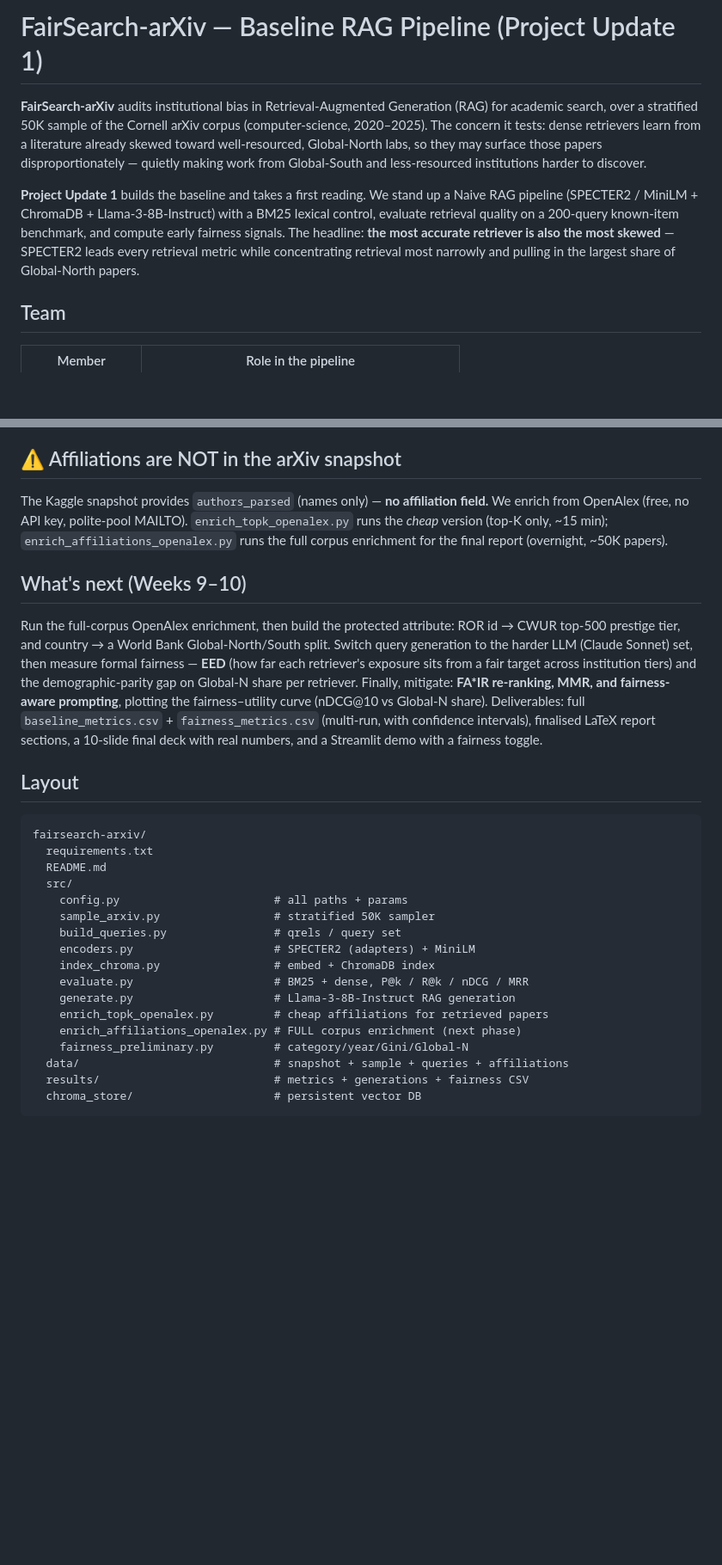
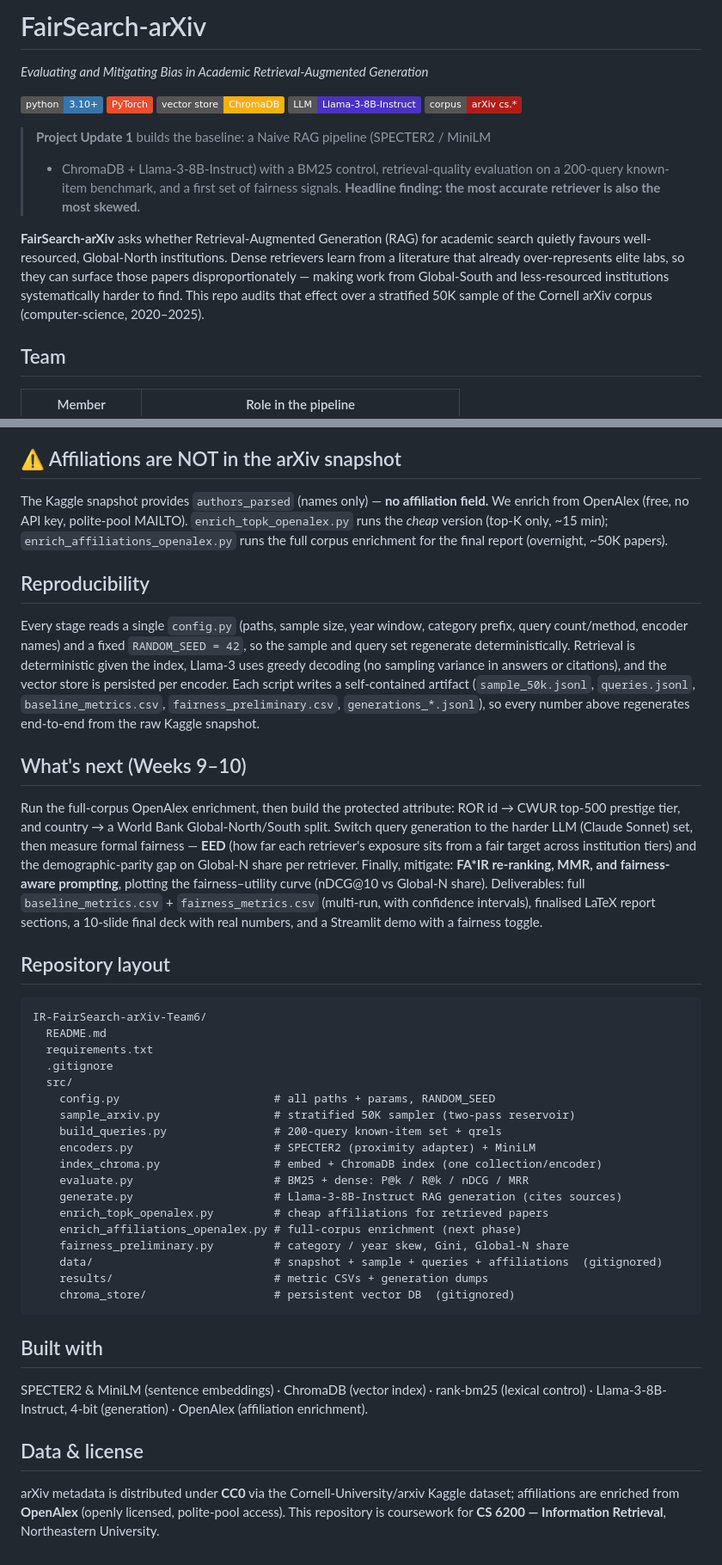
Before and after one commit to PratyushTyagi/IR-FairSearch-arXiv-Team6, a Markdown page: README.md, 2 parts joined by grey strips. Shown at 86% size. Rendered like a GitHub page; badges without logos; blank space fills up the shorter version.

````diff
--- a/README.md
+++ b/README.md
@@ -1,19 +1,24 @@
-# FairSearch-arXiv — Baseline RAG Pipeline (Project Update 1)
+# FairSearch-arXiv
 
-**FairSearch-arXiv** audits institutional bias in Retrieval-Augmented Generation
-(RAG) for academic search, over a stratified 50K sample of the Cornell arXiv
-corpus (computer-science, 2020–2025). The concern it tests: dense retrievers
-learn from a literature already skewed toward well-resourced, Global-North labs,
-so they may surface those papers disproportionately — quietly making work from
-Global-South and less-resourced institutions harder to discover.
+*Evaluating and Mitigating Bias in Academic Retrieval-Augmented Generation*
 
-**Project Update 1** builds the baseline and takes a first reading. We stand up a
-Naive RAG pipeline (SPECTER2 / MiniLM + ChromaDB + Llama-3-8B-Instruct) with a
-BM25 lexical control, evaluate retrieval quality on a 200-query known-item
-benchmark, and compute early fairness signals. The headline: **the most accurate
-retriever is also the most skewed** — SPECTER2 leads every retrieval metric while
-concentrating retrieval most narrowly and pulling in the largest share of
-Global-North papers.
+![Python 3.10+](https://img.shields.io/badge/python-3.10%2B-3776AB?logo=python&logoColor=white)
+![PyTorch](https://img.shields.io/badge/PyTorch-EE4C2C?logo=pytorch&logoColor=white)
+![ChromaDB](https://img.shields.io/badge/vector%20store-ChromaDB-FFB000)
+![Llama-3-8B](https://img.shields.io/badge/LLM-Llama--3--8B--Instruct-4B32C3)
+![corpus: arXiv cs.*](https://img.shields.io/badge/corpus-arXiv%20cs.*-B31B1B?logo=arxiv&logoColor=white)
+
+> **Project Update 1** builds the baseline: a Naive RAG pipeline (SPECTER2 / MiniLM
+> + ChromaDB + Llama-3-8B-Instruct) with a BM25 control, retrieval-quality
+> evaluation on a 200-query known-item benchmark, and a first set of fairness
+> signals. **Headline finding: the most accurate retriever is also the most skewed.**
+
+**FairSearch-arXiv** asks whether Retrieval-Augmented Generation (RAG) for academic
+search quietly favours well-resourced, Global-North institutions. Dense retrievers
+learn from a literature that already over-represents elite labs, so they can surface
+those papers disproportionately — making work from Global-South and less-resourced
+institutions systematically harder to find. This repo audits that effect over a
+stratified 50K sample of the Cornell arXiv corpus (computer-science, 2020–2025).
 
 ## Team
 
@@ -178,6 +193,17 @@ field.** We enrich from OpenAlex (free, no API key, polite-pool MAILTO).
 `enrich_affiliations_openalex.py` runs the full corpus enrichment for the
 final report (overnight, ~50K papers).
 
+## Reproducibility
+
+Every stage reads a single `config.py` (paths, sample size, year window, category
+prefix, query count/method, encoder names) and a fixed `RANDOM_SEED = 42`, so the
+sample and query set regenerate deterministically. Retrieval is deterministic
+given the index, Llama-3 uses greedy decoding (no sampling variance in answers or
+citations), and the vector store is persisted per encoder. Each script writes a
+self-contained artifact (`sample_50k.jsonl`, `queries.jsonl`,
+`baseline_metrics.csv`, `fairness_preliminary.csv`, `generations_*.jsonl`), so
+every number above regenerates end-to-end from the raw Kaggle snapshot.
+
 ## What's next (Weeks 9–10)
 
 Run the full-corpus OpenAlex enrichment, then build the protected attribute:
@@ -192,24 +218,38 @@ fairness–utility curve (nDCG@10 vs Global-N share). Deliverables: full
 intervals), finalised LaTeX report sections, a 10-slide final deck with real
 numbers, and a Streamlit demo with a fairness toggle.
 
-## Layout
+## Repository layout
 
 ```
-fairsearch-arxiv/
+IR-FairSearch-arXiv-Team6/
+  README.md
   requirements.txt
-  README.md
+  .gitignore
   src/
-    config.py                       # all paths + params
-    sample_arxiv.py                 # stratified 50K sampler
-    build_queries.py                # qrels / query set
-    encoders.py                     # SPECTER2 (adapters) + MiniLM
-    index_chroma.py                 # embed + ChromaDB index
-    evaluate.py                     # BM25 + dense, P@k / R@k / nDCG / MRR
-    generate.py                     # Llama-3-8B-Instruct RAG generation
+    config.py                       # all paths + params, RANDOM_SEED
+    sample_arxiv.py                 # stratified 50K sampler (two-pass reservoir)
+    build_queries.py                # 200-query known-item set + qrels
+    encoders.py                     # SPECTER2 (proximity adapter) + MiniLM
+    index_chroma.py                 # embed + ChromaDB index (one collection/encoder)
+    evaluate.py                     # BM25 + dense: P@k / R@k / nDCG / MRR
+    generate.py                     # Llama-3-8B-Instruct RAG generation (cites sources)
     enrich_topk_openalex.py         # cheap affiliations for retrieved papers
-    enrich_affiliations_openalex.py # FULL corpus enrichment (next phase)
-    fairness_preliminary.py         # category/year/Gini/Global-N
-  data/                             # snapshot + sample + queries + affiliations
-  results/                          # metrics + generations + fairness CSV
-  chroma_store/                     # persistent vector DB
+    enrich_affiliations_openalex.py # full-corpus enrichment (next phase)
+    fairness_preliminary.py         # category / year skew, Gini, Global-N share
+    data/                           # snapshot + sample + queries + affiliations  (gitignored)
+    results/                        # metric CSVs + generation dumps
+    chroma_store/                   # persistent vector DB  (gitignored)
 ```
+
+## Built with
+
+SPECTER2 & MiniLM (sentence embeddings) · ChromaDB (vector index) · rank-bm25
+(lexical control) · Llama-3-8B-Instruct, 4-bit (generation) · OpenAlex
+(affiliation enrichment).
+
+## Data & license
+
+arXiv metadata is distributed under **CC0** via the Cornell-University/arxiv
+Kaggle dataset; affiliations are enriched from **OpenAlex** (openly licensed,
+polite-pool access). This repository is coursework for **CS 6200 — Information
+Retrieval**, Northeastern University.
````
Also changed, not shown: other parts of README.md (+34 -24 lines).
